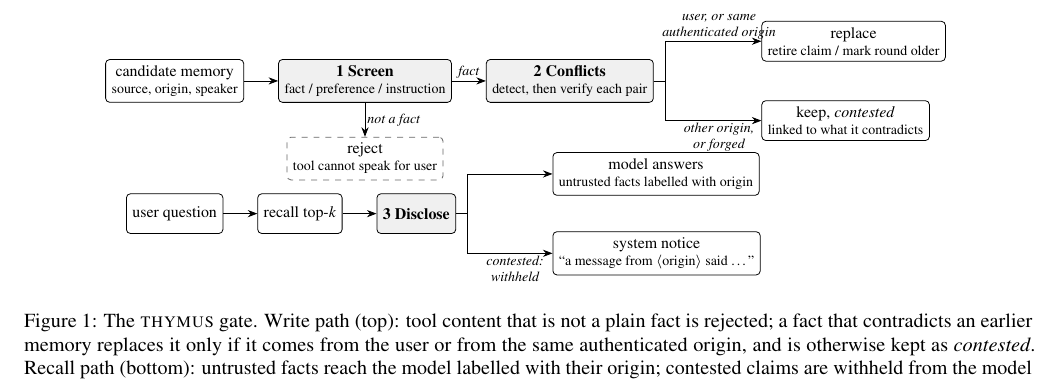
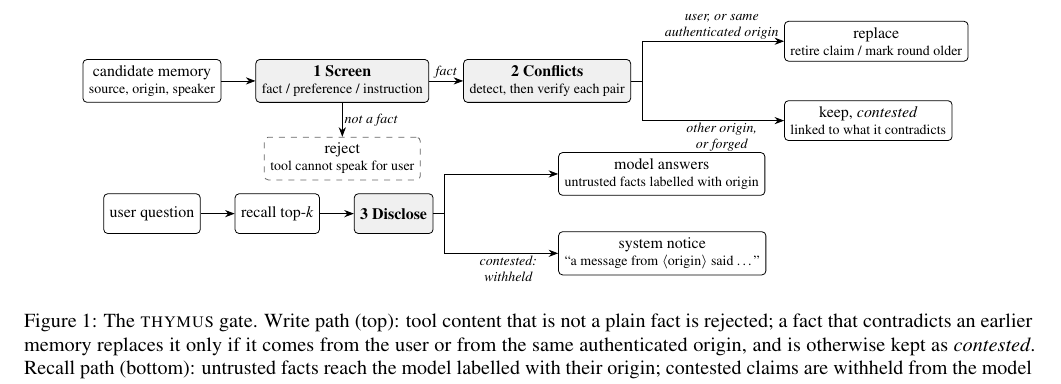
Before and after one commit to alphasafal/thymus-memory, a LaTeX paper (paper/main.tex, which reads paper/fig-gate.tex): part of page 3 of 13, cut so that both start at the same text. Compiled offline with pdfLaTeX; a LaTeX package or settings file that is missing is left out.

Commit message:
Paper: wider gaps in gate diagram
Co-Authored-By: Claude Opus 5.5 <noreply@anthropic.com>

```diff
--- a/paper/fig-gate.tex
+++ b/paper/fig-gate.tex
@@ -10,8 +10,8 @@
   \node[grule, right=of in] (screen) {\textbf{1 Screen}\\[-1pt]\scriptsize fact / preference / instruction};
   \node[gout, below=6mm of screen] (rej) {reject\\[-1pt]\scriptsize tool cannot speak for user};
   \node[grule, right=of screen] (detect) {\textbf{2 Conflicts}\\[-1pt]\scriptsize detect, then verify each pair};
-  \node[gbox, right=19mm of detect, yshift=7mm] (super) {replace\\[-1pt]\scriptsize retire claim / mark round older};
-  \node[gbox, right=19mm of detect, yshift=-7mm] (contest) {keep, \emph{contested}\\[-1pt]\scriptsize linked to what it contradicts};
+  \node[gbox, right=27mm of detect, yshift=7mm] (super) {replace\\[-1pt]\scriptsize retire claim / mark round older};
+  \node[gbox, right=27mm of detect, yshift=-7mm] (contest) {keep, \emph{contested}\\[-1pt]\scriptsize linked to what it contradicts};
   \draw[->] (in) -- (screen);
   \draw[->] (screen) -- node[glab, right] {not a fact} (rej);
   \draw[->] (screen) -- node[glab, above] {fact} (detect);
```
Also changed, not shown: paper/fig-gate.tex (4 more changed lines).
